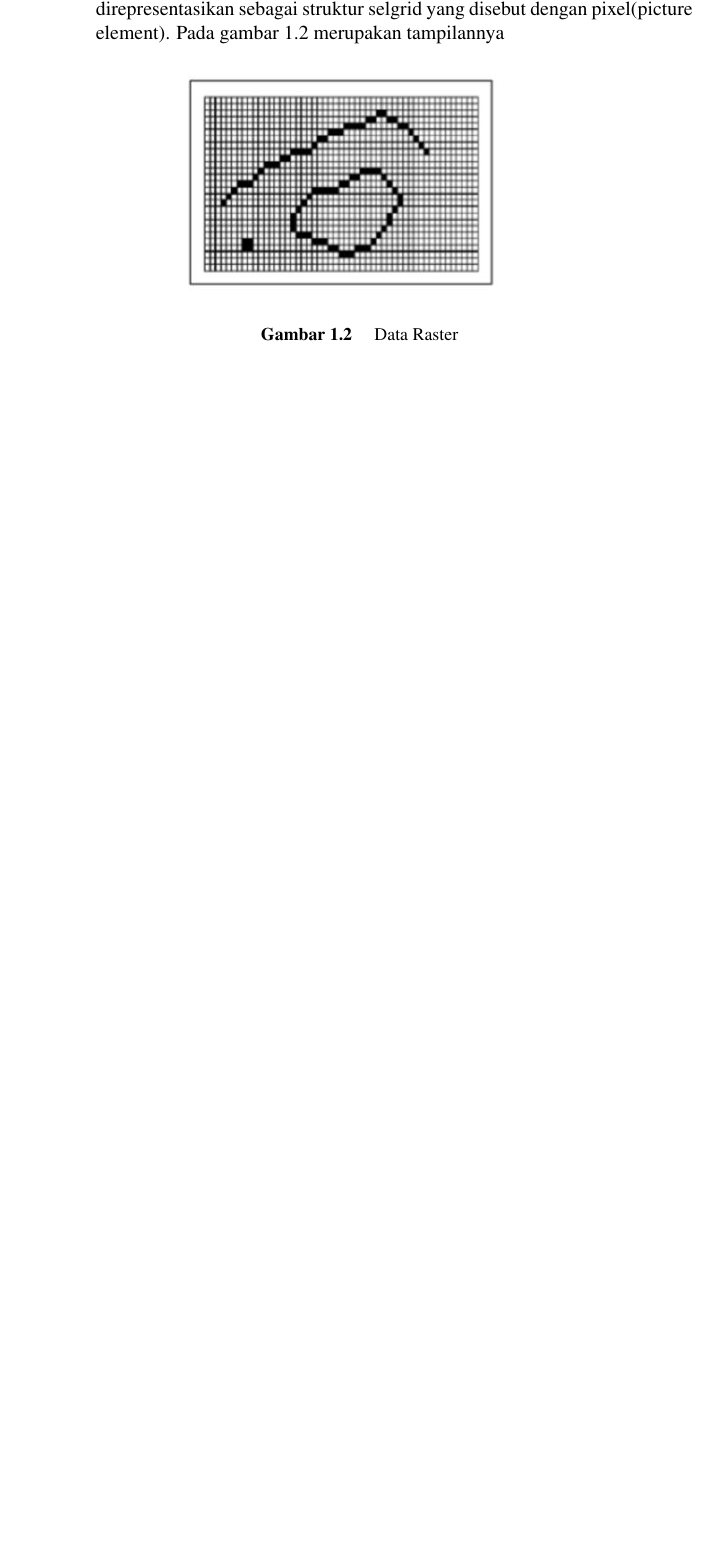
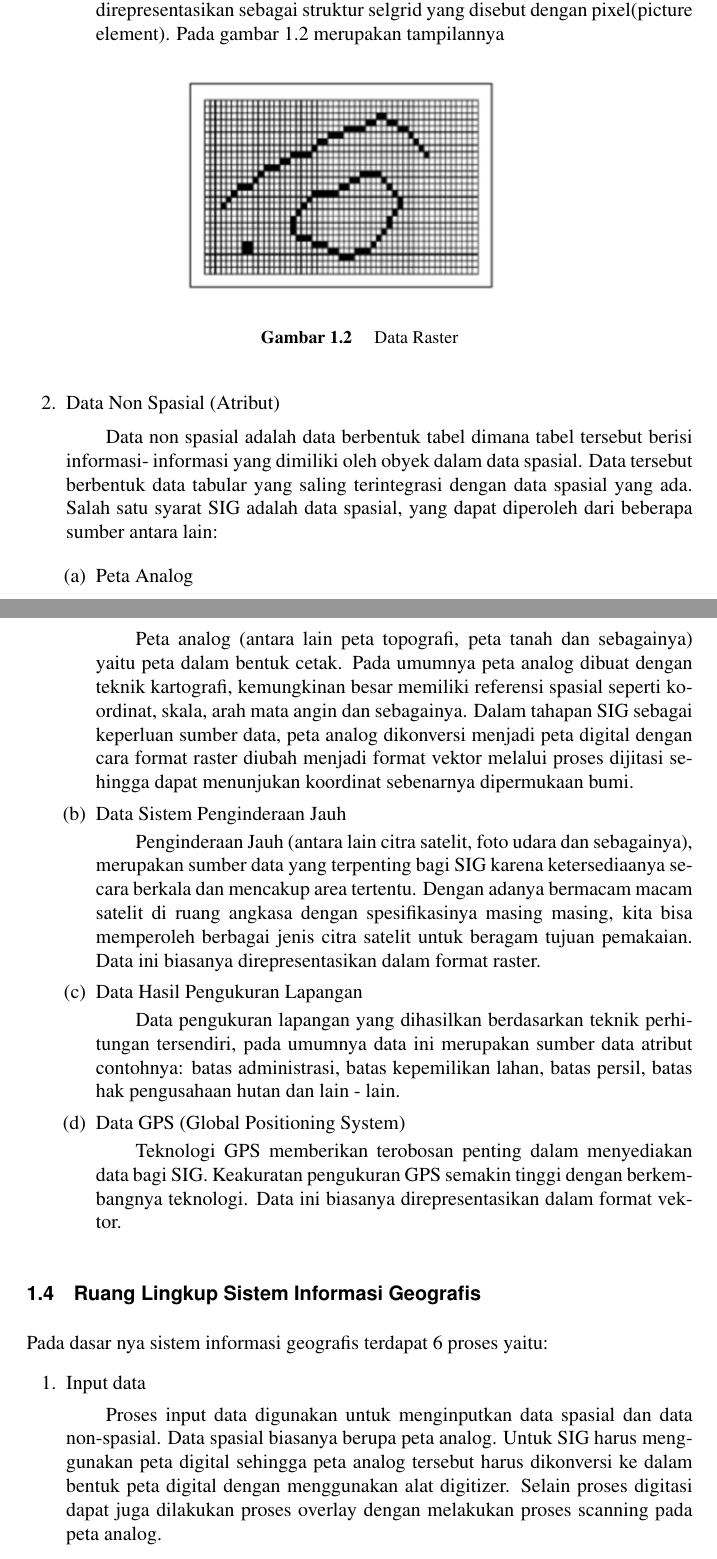
Before and after one commit to BukuInformatika/GIS2019, a LaTeX thesis (main.tex, which reads chapters/PENGENALAN_SISTEM_INFORMASI_GEOGRAFIS.tex): part of page 39 of 70 before the commit and two parts of pages 39 and 40 of 72 after it, the two joined at a grey line, cut so that both start at the same text, the shorter picture padded with empty space. Compiled offline with pdfLaTeX.

Commit message:
menambah materi mengenai pengenalan sistem informasi geografis

```diff
--- a/chapters/PENGENALAN_SISTEM_INFORMASI_GEOGRAFIS.tex
+++ b/chapters/PENGENALAN_SISTEM_INFORMASI_GEOGRAFIS.tex
@@ -143,4 +143,30 @@ Data raster (atau disebut juga dengan sel grid) adalah data yang dihasilkan dari
 \label{data_raster}
 \end{figure}
 \end{enumerate}
+
+\item Data Non Spasial (Atribut)
+\subitem Data non spasial adalah data berbentuk tabel dimana tabel tersebut berisi informasi- informasi yang dimiliki oleh obyek dalam data spasial. Data tersebut berbentuk data tabular yang saling terintegrasi dengan data spasial yang ada.
+Salah satu syarat SIG adalah data spasial, yang dapat diperoleh dari beberapa sumber antara lain:
+\begin{enumerate}
+\item Peta Analog
+\subitem Peta analog (antara lain peta topografi, peta tanah dan sebagainya) yaitu peta dalam bentuk cetak. Pada umumnya peta analog dibuat dengan teknik kartografi, kemungkinan besar memiliki referensi spasial seperti koordinat, skala, arah mata angin dan sebagainya. Dalam tahapan SIG sebagai keperluan sumber data, peta analog dikonversi menjadi peta digital dengan cara format raster diubah menjadi format vektor melalui proses dijitasi sehingga dapat menunjukan koordinat sebenarnya dipermukaan bumi.
+
+\item Data Sistem Penginderaan Jauh
+\subitem Penginderaan Jauh (antara lain citra satelit, foto udara dan sebagainya), merupakan sumber data yang terpenting bagi SIG karena ketersediaanya secara berkala dan mencakup area tertentu. Dengan adanya bermacam macam satelit di ruang angkasa dengan spesifikasinya masing masing, kita bisa memperoleh berbagai jenis citra satelit untuk beragam tujuan pemakaian. Data ini biasanya direpresentasikan dalam format raster.
+
+\item Data Hasil Pengukuran Lapangan
+\subitem  Data pengukuran lapangan yang dihasilkan berdasarkan teknik perhitungan tersendiri, pada umumnya data ini merupakan sumber data atribut contohnya: batas administrasi, batas kepemilikan lahan, batas persil, batas hak pengusahaan hutan dan lain - lain.
+
+\item Data GPS (Global Positioning System)
+\subitem Teknologi GPS memberikan terobosan penting dalam menyediakan data bagi SIG. Keakuratan pengukuran GPS semakin tinggi dengan berkembangnya teknologi. Data ini biasanya direpresentasikan dalam format vektor.
+
 \end{enumerate}
+\end{enumerate}
+
+\section{Ruang Lingkup Sistem Informasi Geografis}
+Pada dasar nya sistem informasi geografis terdapat 6 proses yaitu:
+\begin{enumerate}
+\item Input data
+\subitem Proses input data digunakan untuk menginputkan data spasial dan data non-spasial. Data spasial biasanya berupa peta analog. Untuk SIG harus menggunakan peta digital sehingga peta analog tersebut harus dikonversi ke dalam bentuk peta digital dengan menggunakan alat digitizer. Selain proses digitasi dapat juga dilakukan proses overlay dengan melakukan proses scanning pada peta analog.
+
+\end{enumerate}
```
Also changed, not shown: main.pdf.
